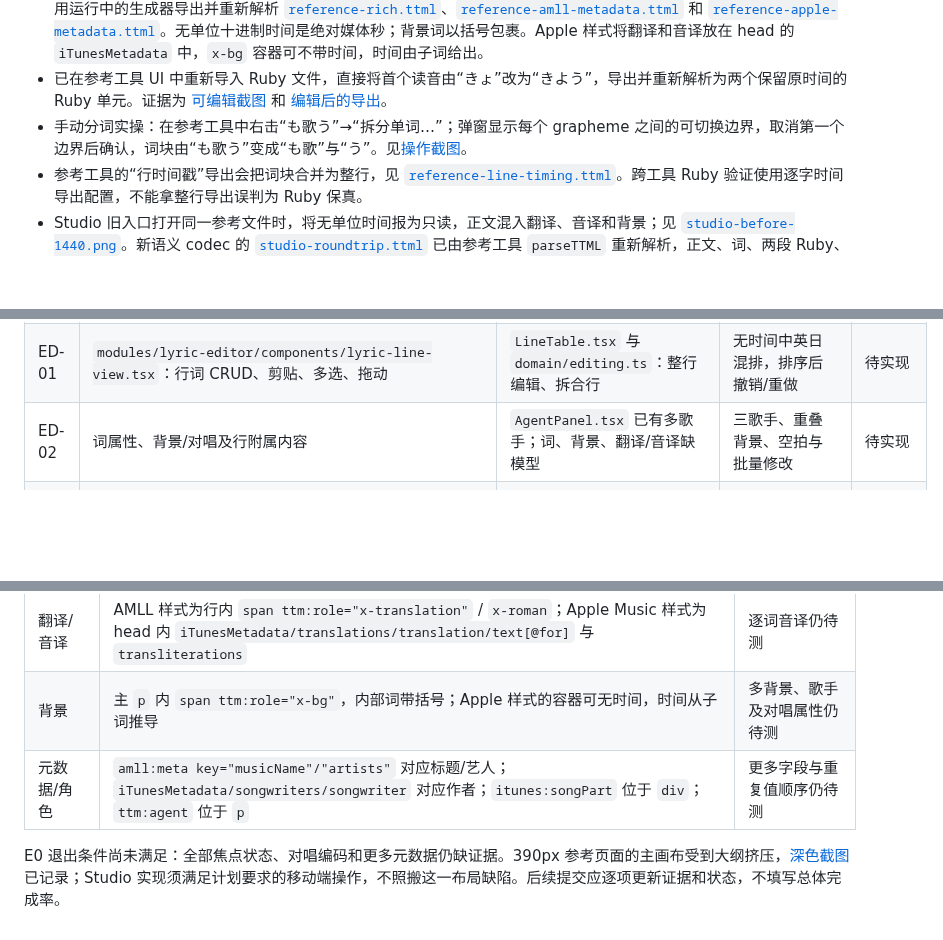
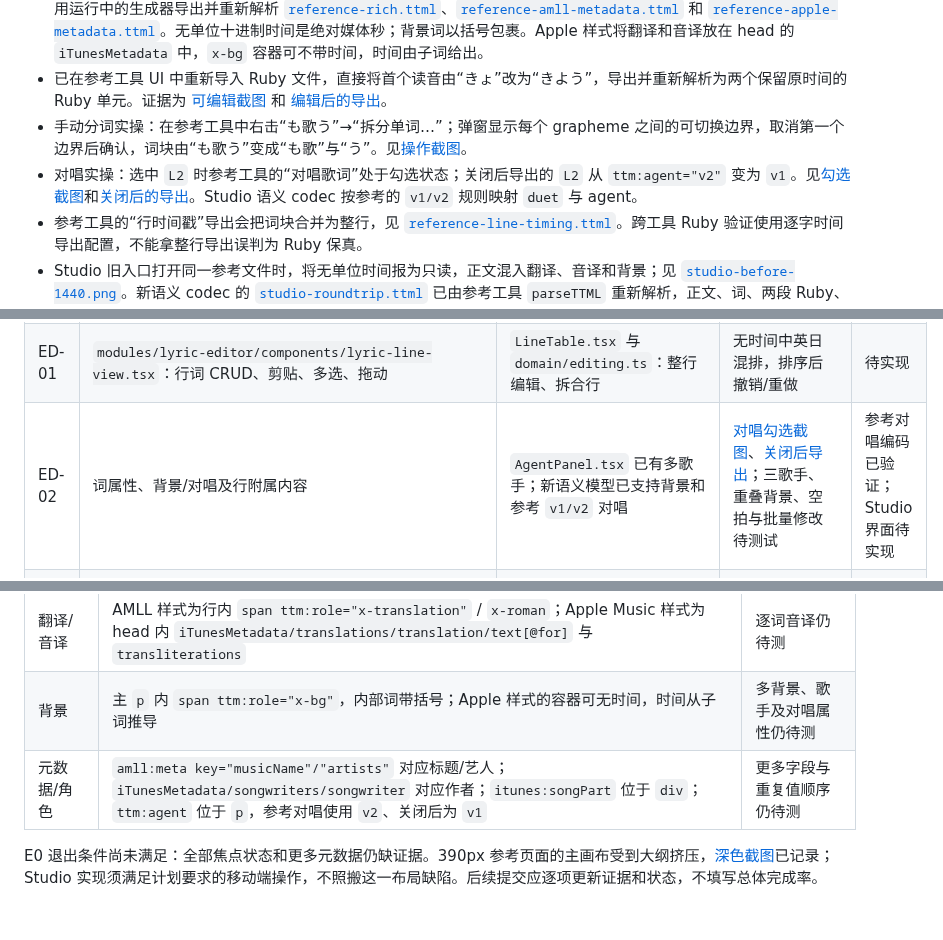
Before and after one commit to zet-wu/Lazulite-studio, a Markdown page: docs/editor-parity.md, 3 parts joined by grey strips. Drawn GitHub-style; blank space fills up the shorter version.

Commit message:
确认参考对唱的agent映射

```diff
--- a/docs/editor-parity.md
+++ b/docs/editor-parity.md
@@ -9,6 +9,7 @@
 - 参考工具 `src/modules/ttml-processor/index.ts` 区分 AMLL 内嵌和 Apple Music `iTunesMetadata` 两种输出。已用运行中的生成器导出并重新解析 [`reference-rich.ttml`](evidence/editor-e0/reference-rich.ttml)、[`reference-amll-metadata.ttml`](evidence/editor-e0/reference-amll-metadata.ttml) 和 [`reference-apple-metadata.ttml`](evidence/editor-e0/reference-apple-metadata.ttml)。无单位十进制时间是绝对媒体秒；背景词以括号包裹。Apple 样式将翻译和音译放在 head 的 `iTunesMetadata` 中，`x-bg` 容器可不带时间，时间由子词给出。
 - 已在参考工具 UI 中重新导入 Ruby 文件，直接将首个读音由“きょ”改为“きよう”，导出并重新解析为两个保留原时间的 Ruby 单元。证据为 [可编辑截图](evidence/editor-e0/reference-ruby-editable-1440.png) 和 [编辑后的导出](evidence/editor-e0/reference-ruby-edited.ttml)。
 - 手动分词实操：在参考工具中右击“も歌う”→“拆分单词…”；弹窗显示每个 grapheme 之间的可切换边界，取消第一个边界后确认，词块由“も歌う”变成“も歌”与“う”。见[操作截图](evidence/editor-e0/reference-manual-split-1440.png)。
+- 对唱实操：选中 `L2` 时参考工具的“对唱歌词”处于勾选状态；关闭后导出的 `L2` 从 `ttm:agent="v2"` 变为 `v1`。见[勾选截图](evidence/editor-e0/reference-duet-1440.png)和[关闭后的导出](evidence/editor-e0/reference-duet-off.ttml)。Studio 语义 codec 按参考的 `v1/v2` 规则映射 `duet` 与 agent。
 - 参考工具的“行时间戳”导出会把词块合并为整行，见 [`reference-line-timing.ttml`](evidence/editor-e0/reference-line-timing.ttml)。跨工具 Ruby 验证使用逐字时间导出配置，不能拿整行导出误判为 Ruby 保真。
 - Studio 旧入口打开同一参考文件时，将无单位时间报为只读，正文混入翻译、音译和背景；见 [`studio-before-1440.png`](evidence/editor-e0/studio-before-1440.png)。新语义 codec 的 [`studio-roundtrip.ttml`](evidence/editor-e0/studio-roundtrip.ttml) 已由参考工具 `parseTTML` 重新解析，正文、词、两段 Ruby、翻译、音译和背景时间与原样例相等。新 codec 尚未接入编辑页。
 - 测试素材将使用自制短句与合成音频，避免依赖商业歌曲或模型下载。双工具互读、长文档和真实媒体样例待生成。
@@ -19,7 +20,7 @@
 | --- | --- | --- | --- | --- |
 | UI-01 | `App.tsx`、`components/TopMenu`、`components/RibbonBar`、`components/Sidebar`：编辑/打轴/预览、简单/高级、主题与底部播放 | `features/Workspace.tsx`：单页三栏，缺三模式 | [编辑 1440](evidence/editor-e0/reference-import-1440.png)、[打轴 1440](evidence/editor-e0/reference-sync-1440.png)、[预览 1440](evidence/editor-e0/reference-preview-1440.png)、[高级 1920](evidence/editor-e0/reference-advanced-1920.png)、[深色 390](evidence/editor-e0/reference-edit-dark-390.png)、[Studio 现状](evidence/editor-e0/studio-before-1440.png) | 参考截图已取；功能待实现 |
 | ED-01 | `modules/lyric-editor/components/lyric-line-view.tsx`：行词 CRUD、剪贴、多选、拖动 | `LineTable.tsx` 与 `domain/editing.ts`：整行编辑、拆合行 | 无时间中英日混排，排序后撤销/重做 | 待实现 |
-| ED-02 | 词属性、背景/对唱及行附属内容 | `AgentPanel.tsx` 已有多歌手；词、背景、翻译/音译缺模型 | 三歌手、重叠背景、空拍与批量修改 | 待实现 |
+| ED-02 | 词属性、背景/对唱及行附属内容 | `AgentPanel.tsx` 已有多歌手；新语义模型已支持背景和参考 `v1/v2` 对唱 | [对唱勾选截图](evidence/editor-e0/reference-duet-1440.png)、[关闭后导出](evidence/editor-e0/reference-duet-off.ttml)；三歌手、重叠背景、空拍与批量修改待测试 | 参考对唱编码已验证；Studio 界面待实现 |
 | SG-01 | `modules/segmentation`：手动/自动/高级分词 | `TimingPanel.tsx` 仅编辑时间单元 | [手动分词实操](evidence/editor-e0/reference-manual-split-1440.png)、[高级分词弹窗](evidence/editor-e0/reference-segmentation-dialog-1440.png)；连空格、标点、忽略词、自定义规则待测试 | 参考手动分词已验证；Studio 功能待实现 |
 | RB-01 | `modules/lyric-editor/tools/RubyEditor.tsx`：读音子块拆合与计时 | `RubyPanel.tsx` 整体 Ruby，`TimingPanel.tsx` 另管计时 | [Ruby 可编辑截图](evidence/editor-e0/reference-ruby-editable-1440.png)、[编辑后导出](evidence/editor-e0/reference-ruby-edited.ttml)；新模型命令与往返单测 | 参考 UI 可编辑已验证；Studio 界面待实现 |
 | TM-01 | `sync-keybinding.tsx`、`TouchSyncPanel`：连续打轴与导航 | 数值时间编辑及拖动，缺连续游标 | 真实音频键盘打轴及模式切换 | 待实现 |
@@ -38,6 +39,6 @@
 | Ruby | `tts:ruby="container"` 下 `base` 与 `textContainer`，后者内多个 `tts:ruby="text"` 定时 span | 整体读音的其他编码及时间继承仍待测 |
 | 翻译/音译 | AMLL 样式为行内 `span ttm:role="x-translation"` / `x-roman`；Apple Music 样式为 head 内 `iTunesMetadata/translations/translation/text[@for]` 与 `transliterations` | 逐词音译仍待测 |
 | 背景 | 主 `p` 内 `span ttm:role="x-bg"`，内部词带括号；Apple 样式的容器可无时间，时间从子词推导 | 多背景、歌手及对唱属性仍待测 |
-| 元数据/角色 | `amll:meta key="musicName"/"artists"` 对应标题/艺人；`iTunesMetadata/songwriters/songwriter` 对应作者；`itunes:songPart` 位于 `div`；`ttm:agent` 位于 `p` | 更多字段与重复值顺序仍待测 |
+| 元数据/角色 | `amll:meta key="musicName"/"artists"` 对应标题/艺人；`iTunesMetadata/songwriters/songwriter` 对应作者；`itunes:songPart` 位于 `div`；`ttm:agent` 位于 `p`，参考对唱使用 `v2`、关闭后为 `v1` | 更多字段与重复值顺序仍待测 |
 
-E0 退出条件尚未满足：全部焦点状态、对唱编码和更多元数据仍缺证据。390px 参考页面的主画布受到大纲挤压，[深色截图](evidence/editor-e0/reference-edit-dark-390.png)已记录；Studio 实现须满足计划要求的移动端操作，不照搬这一布局缺陷。后续提交应逐项更新证据和状态，不填写总体完成率。
+E0 退出条件尚未满足：全部焦点状态和更多元数据仍缺证据。390px 参考页面的主画布受到大纲挤压，[深色截图](evidence/editor-e0/reference-edit-dark-390.png)已记录；Studio 实现须满足计划要求的移动端操作，不照搬这一布局缺陷。后续提交应逐项更新证据和状态，不填写总体完成率。
```
Also changed, not shown: docs/editor-e0-e1-acceptance.md (+2 -2 lines), docs/evidence/editor-e0/reference-duet-1440.png (added), 1 other file.
